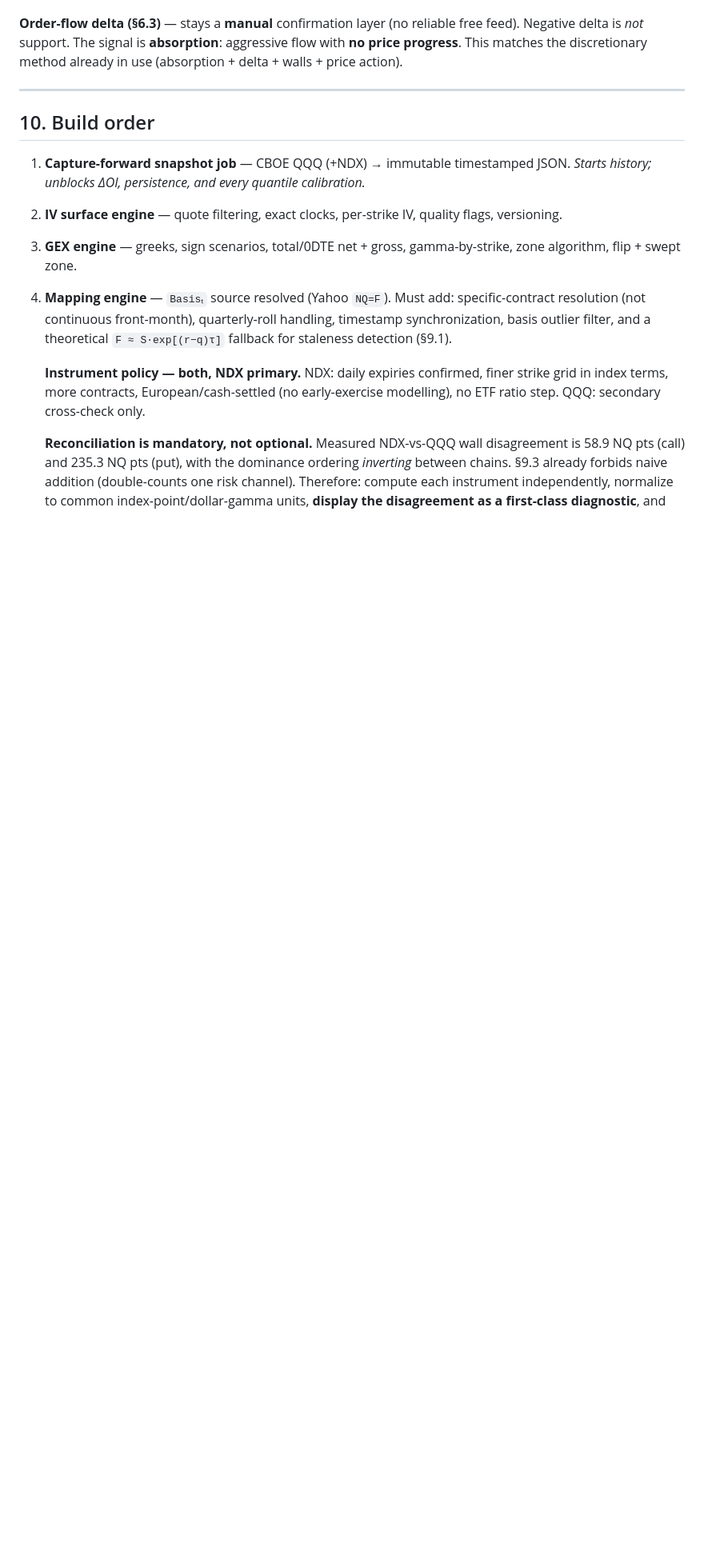
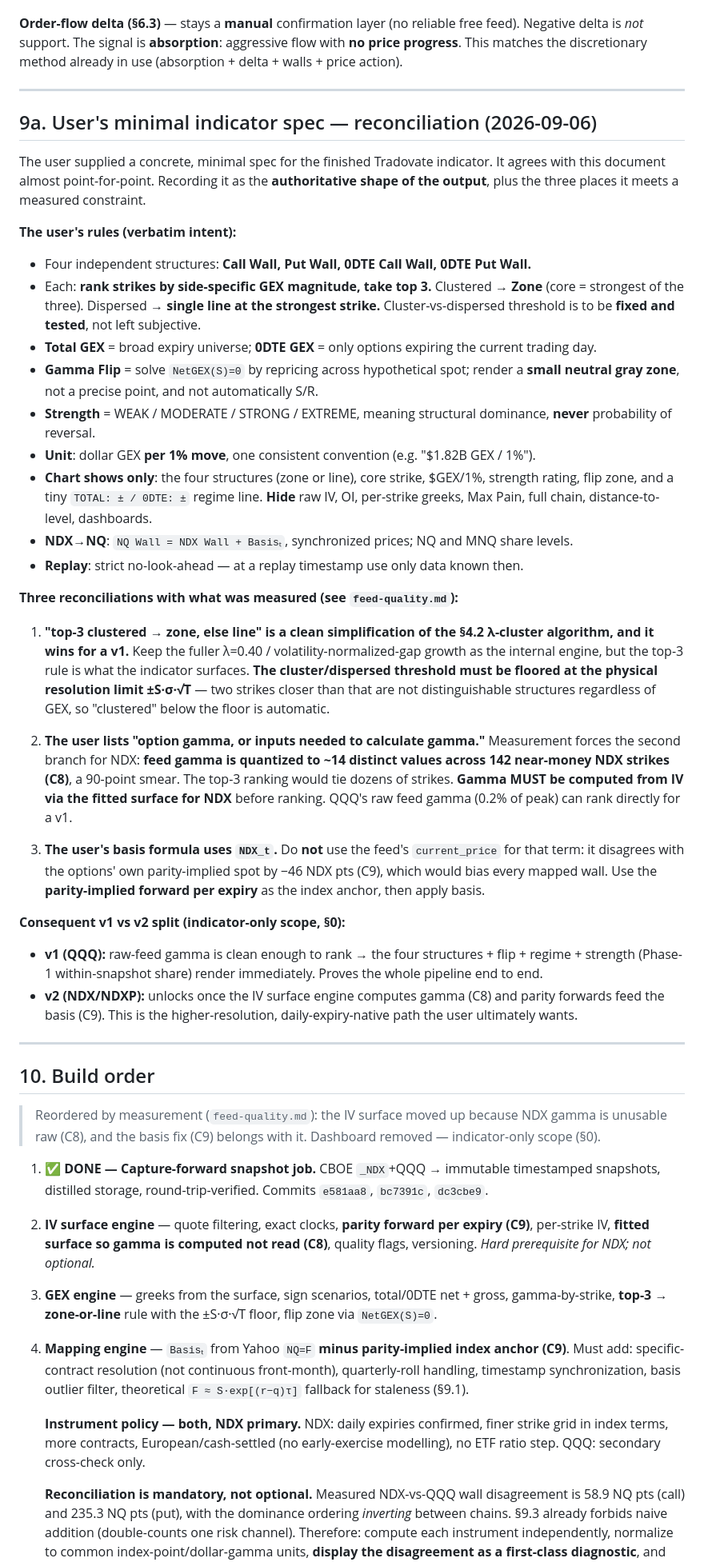
Before and after one commit to lafaillejeremiah7-droid/A-Setup-Finder-Company, a Markdown page: docs/gex/build-spec.md, the part around one of its changes. Shown at 80% size. GitHub-like rendering; blank space fills up the shorter version.

Commit message:
docs: reconcile user's minimal indicator spec into build order
The user supplied a concrete, minimal indicator spec. It matches the doc almost
point-for-point (four independent structures, top-3 rank -> zone-if-clustered
else line at strongest strike, total vs 0DTE regimes, NetGEX=0 flip zone,
WEAK/MOD/STRONG/EXTREME as structural dominance not probability, $GEX/1% unit,
NDX+basis->NQ mapping, strict replay no-look-ahead, hide all ingredients).

Recorded as the authoritative output shape, with three reconciliations to
measured constraints and the resulting v1/v2 split:
 - top-3 cluster/dispersed threshold floored at the physical resolution limit
   +/- S*sigma*sqrt(T); the fuller lambda=0.40 growth stays the internal engine
 - gamma must be computed from IV for NDX before ranking (C8), else the top-3
   ties dozens of quantized strikes; QQQ raw feed gamma can rank directly
 - basis must use the parity-implied forward, not current_price (C9)
 - v1 = QQQ (feed gamma clean enough to ship the full pipeline now);
   v2 = NDX/NDXP once the surface engine and parity forwards land

Build order reordered accordingly: IV surface moved up to a hard prerequisite,
dashboard dropped (indicator-only scope), backtest deferred.

```diff
--- a/docs/gex/build-spec.md
+++ b/docs/gex/build-spec.md
@@ -297,14 +297,69 @@ This matches the discretionary method already in use (absorption + delta + walls
 
 ---
 
+## 9a. User's minimal indicator spec — reconciliation (2026-09-06)
+
+The user supplied a concrete, minimal spec for the finished Tradovate indicator. It agrees with this
+document almost point-for-point. Recording it as the **authoritative shape of the output**, plus the
+three places it meets a measured constraint.
+
+**The user's rules (verbatim intent):**
+- Four independent structures: **Call Wall, Put Wall, 0DTE Call Wall, 0DTE Put Wall.**
+- Each: **rank strikes by side-specific GEX magnitude, take top 3.** Clustered → **Zone** (core = strongest
+  of the three). Dispersed → **single line at the strongest strike.** Cluster-vs-dispersed threshold is to
+  be **fixed and tested**, not left subjective.
+- **Total GEX** = broad expiry universe; **0DTE GEX** = only options expiring the current trading day.
+- **Gamma Flip** = solve `NetGEX(S)=0` by repricing across hypothetical spot; render a **small neutral gray
+  zone**, not a precise point, and not automatically S/R.
+- **Strength** = WEAK / MODERATE / STRONG / EXTREME, meaning structural dominance, **never** probability
+  of reversal.
+- **Unit**: dollar GEX **per 1% move**, one consistent convention (e.g. "$1.82B GEX / 1%").
+- **Chart shows only**: the four structures (zone or line), core strike, $GEX/1%, strength rating, flip
+  zone, and a tiny `TOTAL: ± / 0DTE: ±` regime line. **Hide** raw IV, OI, per-strike greeks, Max Pain,
+  full chain, distance-to-level, dashboards.
+- **NDX→NQ**: `NQ Wall = NDX Wall + Basisₜ`, synchronized prices; NQ and MNQ share levels.
+- **Replay**: strict no-look-ahead — at a replay timestamp use only data known then.
+
+**Three reconciliations with what was measured (see `feed-quality.md`):**
+
+1. **"top-3 clustered → zone, else line" is a clean simplification of the §4.2 λ-cluster algorithm, and it
+   wins for a v1.** Keep the fuller λ=0.40 / volatility-normalized-gap growth as the internal engine, but
+   the top-3 rule is what the indicator surfaces. **The cluster/dispersed threshold must be floored at the
+   physical resolution limit ±S·σ·√T** — two strikes closer than that are not distinguishable structures
+   regardless of GEX, so "clustered" below the floor is automatic.
+
+2. **The user lists "option gamma, or inputs needed to calculate gamma."** Measurement forces the second
+   branch for NDX: **feed gamma is quantized to ~14 distinct values across 142 near-money NDX strikes (C8)**,
+   a 90-point smear. The top-3 ranking would tie dozens of strikes. **Gamma MUST be computed from IV via the
+   fitted surface for NDX** before ranking. QQQ's raw feed gamma (0.2% of peak) can rank directly for a v1.
+
+3. **The user's basis formula uses `NDX_t`.** Do **not** use the feed's `current_price` for that term:
+   it disagrees with the options' own parity-implied spot by −46 NDX pts (C9), which would bias every
+   mapped wall. Use the **parity-implied forward per expiry** as the index anchor, then apply basis.
+
+**Consequent v1 vs v2 split (indicator-only scope, §0):**
+- **v1 (QQQ):** raw-feed gamma is clean enough to rank → the four structures + flip + regime + strength
+  (Phase-1 within-snapshot share) render immediately. Proves the whole pipeline end to end.
+- **v2 (NDX/NDXP):** unlocks once the IV surface engine computes gamma (C8) and parity forwards feed the
+  basis (C9). This is the higher-resolution, daily-expiry-native path the user ultimately wants.
+
+---
+
 ## 10. Build order
 
-1. **Capture-forward snapshot job** — CBOE QQQ (+NDX) → immutable timestamped JSON. *Starts history; unblocks ΔOI, persistence, and every quantile calibration.*
-2. **IV surface engine** — quote filtering, exact clocks, per-strike IV, quality flags, versioning.
-3. **GEX engine** — greeks, sign scenarios, total/0DTE net + gross, gamma-by-strike, zone algorithm, flip + swept zone.
-4. **Mapping engine** — `Basisₜ` source resolved (Yahoo `NQ=F`). Must add: specific-contract resolution
-   (not continuous front-month), quarterly-roll handling, timestamp synchronization, basis outlier filter,
-   and a theoretical `F ≈ S·exp[(r−q)τ]` fallback for staleness detection (§9.1).
+> Reordered by measurement (`feed-quality.md`): the IV surface moved up because NDX gamma is unusable
+> raw (C8), and the basis fix (C9) belongs with it. Dashboard removed — indicator-only scope (§0).
+
+1. ✅ **DONE — Capture-forward snapshot job.** CBOE `_NDX`+QQQ → immutable timestamped snapshots, distilled
+   storage, round-trip-verified. Commits `e581aa8`, `bc7391c`, `dc3cbe9`.
+2. **IV surface engine** — quote filtering, exact clocks, **parity forward per expiry (C9)**, per-strike IV,
+   **fitted surface so gamma is computed not read (C8)**, quality flags, versioning. *Hard prerequisite for
+   NDX; not optional.*
+3. **GEX engine** — greeks from the surface, sign scenarios, total/0DTE net + gross, gamma-by-strike,
+   **top-3 → zone-or-line** rule with the ±S·σ·√T floor, flip zone via `NetGEX(S)=0`.
+4. **Mapping engine** — `Basisₜ` from Yahoo `NQ=F` **minus parity-implied index anchor (C9)**. Must add:
+   specific-contract resolution (not continuous front-month), quarterly-roll handling, timestamp
+   synchronization, basis outlier filter, theoretical `F ≈ S·exp[(r−q)τ]` fallback for staleness (§9.1).
 
    **Instrument policy — both, NDX primary.** NDX: daily expiries confirmed, finer strike grid in index
    terms, more contracts, European/cash-settled (no early-exercise modelling), no ETF ratio step.
```
Also changed, not shown: other parts of docs/gex/build-spec.md (+7 -3 lines).
